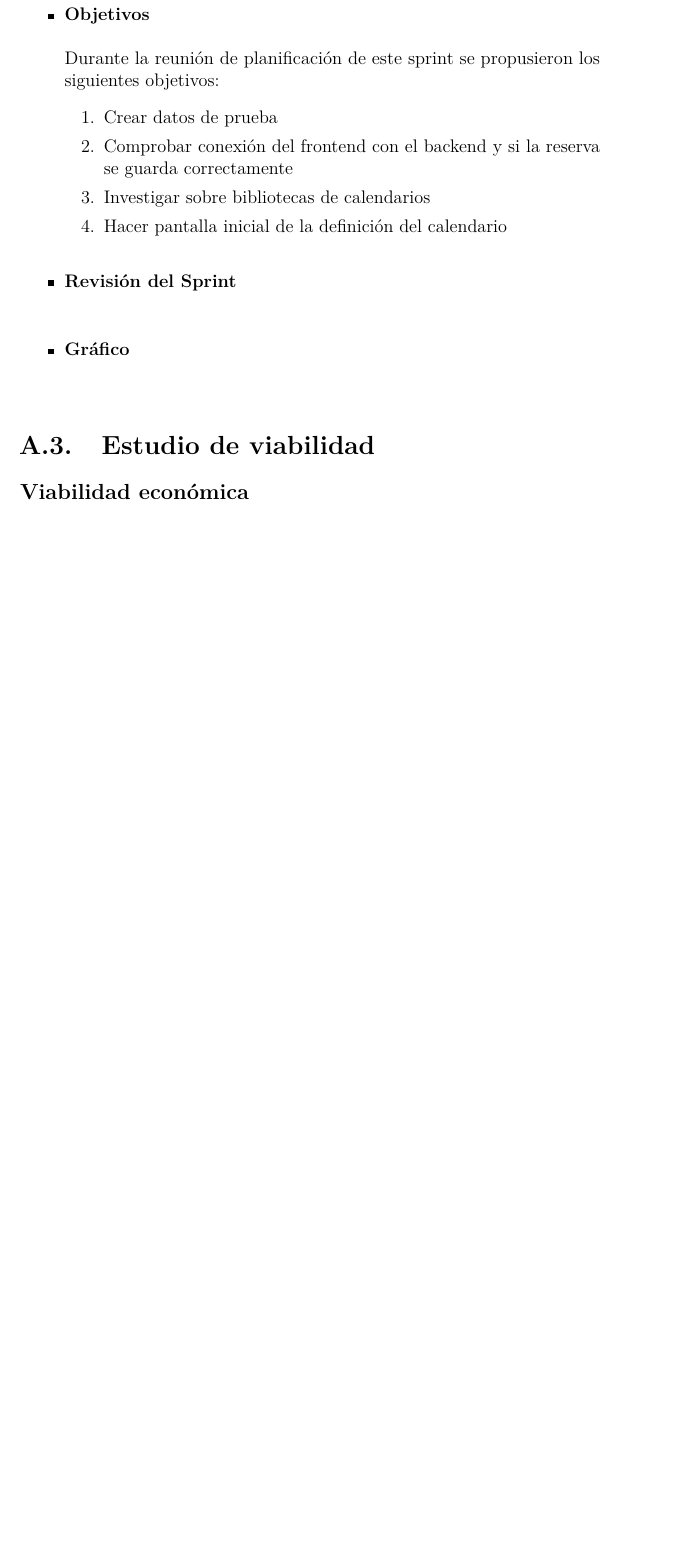
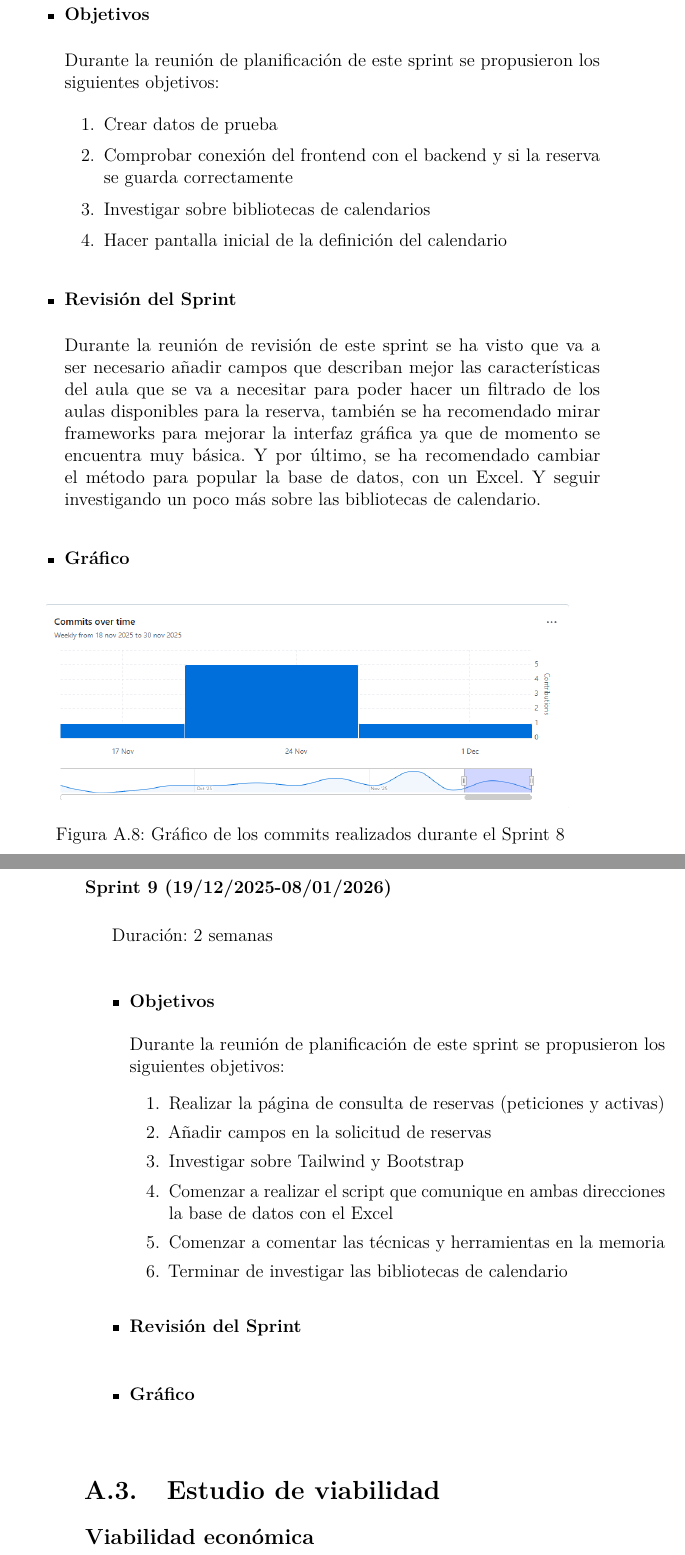
Before and after one commit to rebecacuestaestepar/Trabajo-Fin-de-Grado-2025-2026, a LaTeX book (doc/anexos.tex, which reads doc/tex/A_Plan_proyecto.tex): part of page 15 of 53 before the commit and two parts of pages 15 and 16 of 53 after it, the two joined at a grey line, cut so that both start at the same text, the shorter picture padded with empty space. Compiled offline with pdfLaTeX.

Commit message:
Actualizar sprints

```diff
--- a/doc/tex/A_Plan_proyecto.tex
+++ b/doc/tex/A_Plan_proyecto.tex
@@ -158,6 +158,28 @@ Duración: 3 semanas
 			\item Hacer pantalla inicial de la definición del calendario
 		\end{enumerate}
 		\item\bloque{Revisión del Sprint}
+		Durante la reunión de revisión de este sprint se ha visto que va a ser necesario añadir campos que describan mejor las características del aula que se va a necesitar para poder hacer un filtrado de los aulas disponibles para la reserva, también se ha recomendado mirar frameworks para mejorar la interfaz gráfica ya que de momento se encuentra muy básica. Y por último, se ha recomendado cambiar el método para popular la base de datos, con un Excel. Y seguir investigando un poco más sobre las bibliotecas de calendario.
+
+		\item\bloque{Gráfico} \imagen{img/Sprint 8.png}{Gráfico de los commits realizados durante el Sprint 8}
+
+	\end{itemize}
+\end{Sprint}
+
+
+\begin{Sprint}{9}{19/12/2025-08/01/2026}
+	Duración: 2 semanas
+	\begin{itemize}
+		\item\bloque{Objetivos}
+		Durante la reunión de planificación de este sprint se propusieron los siguientes objetivos:
+		\begin{enumerate}
+			\item Realizar la página de consulta de reservas (peticiones y activas)
+			\item Añadir campos en la solicitud de reservas
+			\item Investigar sobre Tailwind y Bootstrap
+			\item Comenzar a realizar el script que comunique en ambas direcciones la base de datos con el Excel
+			\item Comenzar a comentar las técnicas y herramientas en la memoria
+			\item Terminar de investigar las bibliotecas de calendario
+		\end{enumerate}
+		\item\bloque{Revisión del Sprint}
 
 
 		\item\bloque{Gráfico}
```
Also changed, not shown: doc/anexos.pdf, doc/img/Sprint 8.png (added), doc/tex/A_Plan_proyecto.tex (1 more changed lines).
